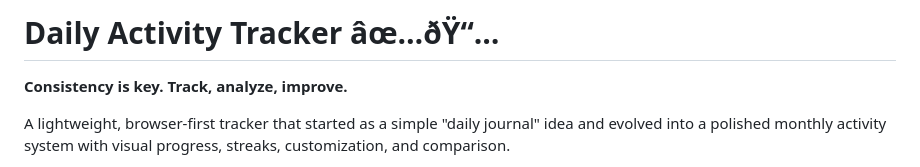
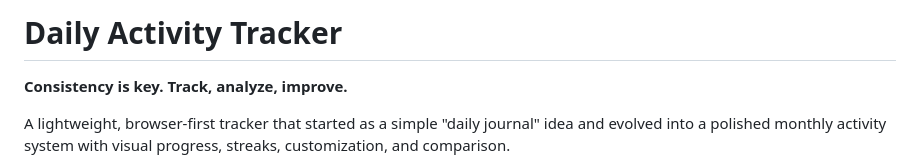
Before and after one commit to Rakib404H/30-Day-Activity-Tracker, a Markdown page: README.md, the part around one of its changes. Rendered like a GitHub page.

```diff
--- a/README.md
+++ b/README.md
@@ -1,4 +1,4 @@
-# Daily Activity Tracker âœ…ðŸ“…
+# Daily Activity Tracker
 **Consistency is key. Track, analyze, improve.**
 
 A lightweight, browser-first tracker that started as a simple "daily journal" idea and evolved into a polished monthly activity system with visual progress, streaks, customization, and comparison.
```
Also changed, not shown: other parts of README.md (+13 -13 lines).
